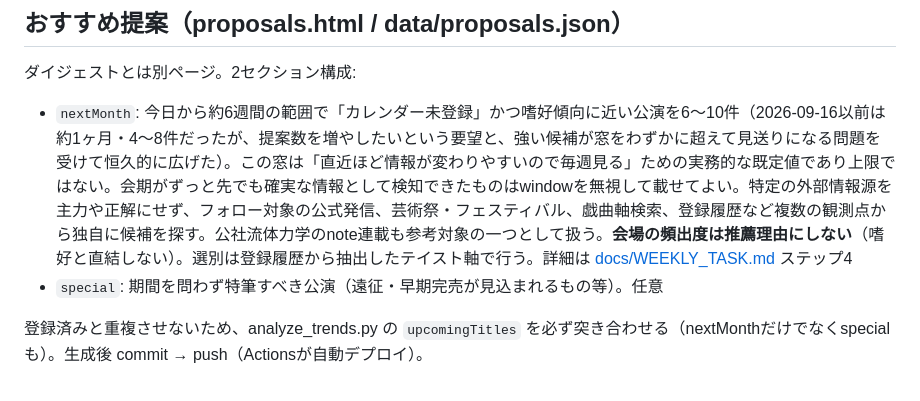
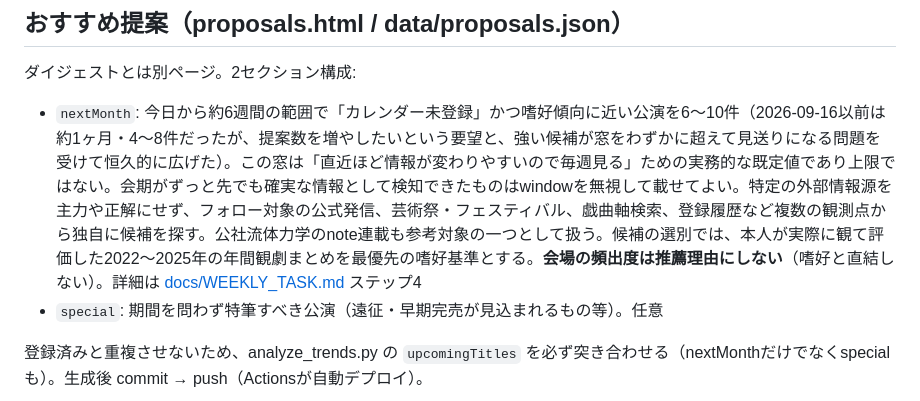
Before and after one commit to tytydy-cyber/kangeki-hub, a Markdown page: CLAUDE.md, the part around the change. Rendered like a GitHub page.

```diff
--- a/CLAUDE.md
+++ b/CLAUDE.md
@@ -45,7 +45,7 @@
 ## おすすめ提案（proposals.html / data/proposals.json）
 
 ダイジェストとは別ページ。2セクション構成:
-- `nextMonth`: 今日から約6週間の範囲で「カレンダー未登録」かつ嗜好傾向に近い公演を6〜10件（2026-09-16以前は約1ヶ月・4〜8件だったが、提案数を増やしたいという要望と、強い候補が窓をわずかに超えて見送りになる問題を受けて恒久的に広げた）。この窓は「直近ほど情報が変わりやすいので毎週見る」ための実務的な既定値であり上限ではない。会期がずっと先でも確実な情報として検知できたものはwindowを無視して載せてよい。特定の外部情報源を主力や正解にせず、フォロー対象の公式発信、芸術祭・フェスティバル、戯曲軸検索、登録履歴など複数の観測点から独自に候補を探す。公社流体力学のnote連載も参考対象の一つとして扱う。**会場の頻出度は推薦理由にしない**（嗜好と直結しない）。選別は登録履歴から抽出したテイスト軸で行う。詳細は [docs/WEEKLY_TASK.md](docs/WEEKLY_TASK.md) ステップ4
+- `nextMonth`: 今日から約6週間の範囲で「カレンダー未登録」かつ嗜好傾向に近い公演を6〜10件（2026-09-16以前は約1ヶ月・4〜8件だったが、提案数を増やしたいという要望と、強い候補が窓をわずかに超えて見送りになる問題を受けて恒久的に広げた）。この窓は「直近ほど情報が変わりやすいので毎週見る」ための実務的な既定値であり上限ではない。会期がずっと先でも確実な情報として検知できたものはwindowを無視して載せてよい。特定の外部情報源を主力や正解にせず、フォロー対象の公式発信、芸術祭・フェスティバル、戯曲軸検索、登録履歴など複数の観測点から独自に候補を探す。公社流体力学のnote連載も参考対象の一つとして扱う。候補の選別では、本人が実際に観て評価した2022〜2025年の年間観劇まとめを最優先の嗜好基準とする。**会場の頻出度は推薦理由にしない**（嗜好と直結しない）。詳細は [docs/WEEKLY_TASK.md](docs/WEEKLY_TASK.md) ステップ4
 - `special`: 期間を問わず特筆すべき公演（遠征・早期完売が見込まれるもの等）。任意
 
 登録済みと重複させないため、analyze_trends.py の `upcomingTitles` を必ず突き合わせる（nextMonthだけでなくspecialも）。生成後 commit → push（Actionsが自動デプロイ）。
```
Also changed, not shown: docs/DESIGN.md (+6 -0 lines), docs/WEEKLY_TASK.md (+7 -1 lines).
